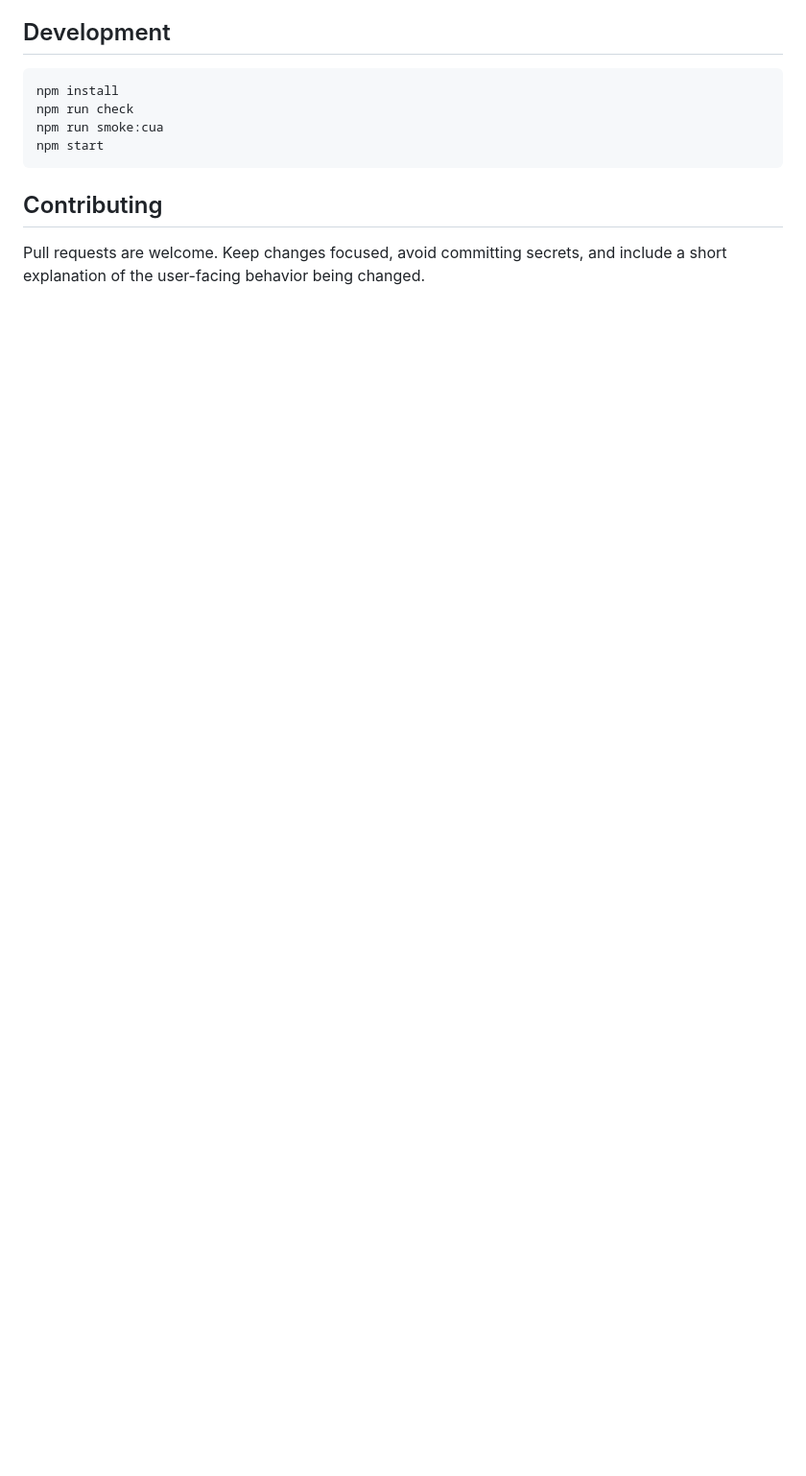
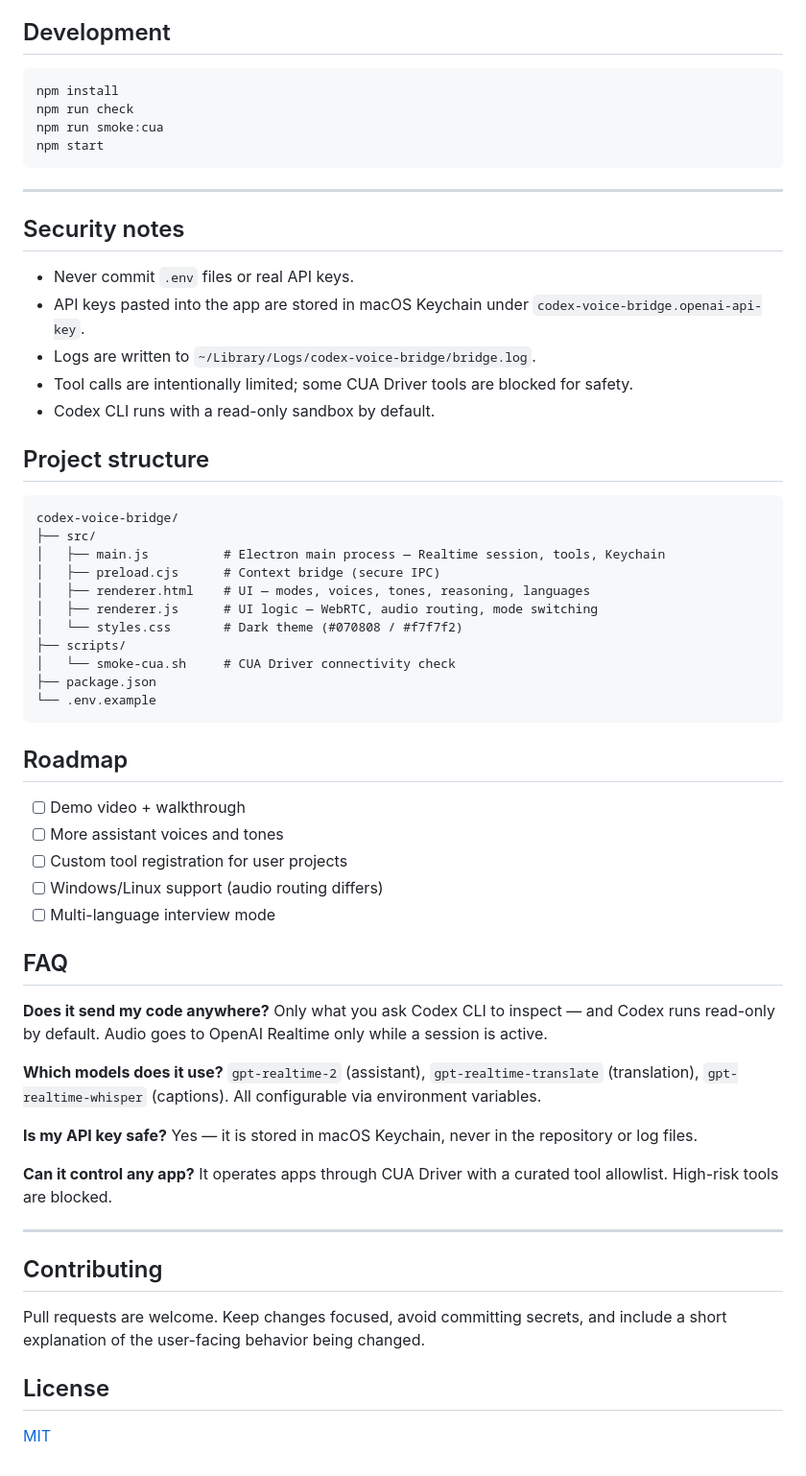
Before and after one commit to mitre88/codex-voice-bridge, a Markdown page: README.md, the part around one of its changes. Shown at 96% size. GitHub-like rendering; blank space fills up the shorter version.

````diff
--- a/README.md
+++ b/README.md
@@ -125,6 +143,56 @@ npm run smoke:cua
 npm start
 ```
 
+---
+
+## Security notes
+
+- Never commit `.env` files or real API keys.
+- API keys pasted into the app are stored in macOS Keychain under `codex-voice-bridge.openai-api-key`.
+- Logs are written to `~/Library/Logs/codex-voice-bridge/bridge.log`.
+- Tool calls are intentionally limited; some CUA Driver tools are blocked for safety.
+- Codex CLI runs with a read-only sandbox by default.
+
+## Project structure
+
+```
+codex-voice-bridge/
+├── src/
+│   ├── main.js          # Electron main process — Realtime session, tools, Keychain
+│   ├── preload.cjs      # Context bridge (secure IPC)
+│   ├── renderer.html    # UI — modes, voices, tones, reasoning, languages
+│   ├── renderer.js      # UI logic — WebRTC, audio routing, mode switching
+│   └── styles.css       # Dark theme (#070808 / #f7f7f2)
+├── scripts/
+│   └── smoke-cua.sh     # CUA Driver connectivity check
+├── package.json
+└── .env.example
+```
+
+## Roadmap
+
+- [ ] Demo video + walkthrough
+- [ ] More assistant voices and tones
+- [ ] Custom tool registration for user projects
+- [ ] Windows/Linux support (audio routing differs)
+- [ ] Multi-language interview mode
+
+## FAQ
+
+**Does it send my code anywhere?** Only what you ask Codex CLI to inspect — and Codex runs read-only by default. Audio goes to OpenAI Realtime only while a session is active.
+
+**Which models does it use?** `gpt-realtime-2` (assistant), `gpt-realtime-translate` (translation), `gpt-realtime-whisper` (captions). All configurable via environment variables.
+
+**Is my API key safe?** Yes — it is stored in macOS Keychain, never in the repository or log files.
+
+**Can it control any app?** It operates apps through CUA Driver with a curated tool allowlist. High-risk tools are blocked.
+
+---
+
 ## Contributing
 
 Pull requests are welcome. Keep changes focused, avoid committing secrets, and include a short explanation of the user-facing behavior being changed.
+
+## License
+
+[MIT](LICENSE)
````
Also changed, not shown: other parts of README.md (+72 -54 lines).
